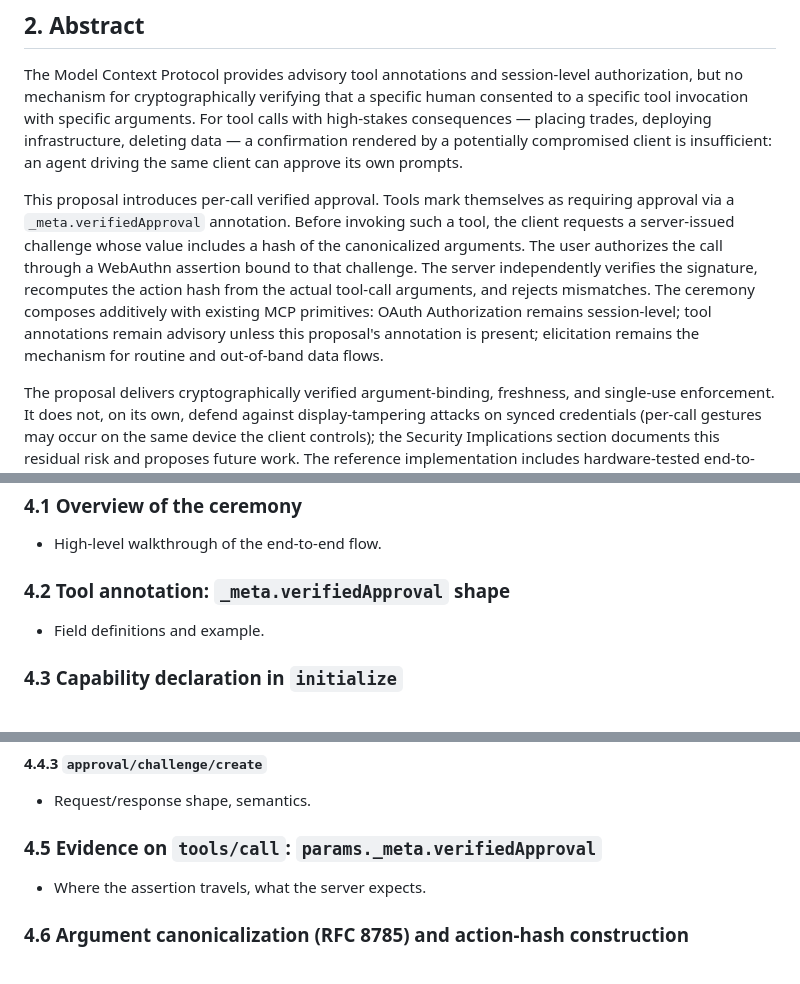
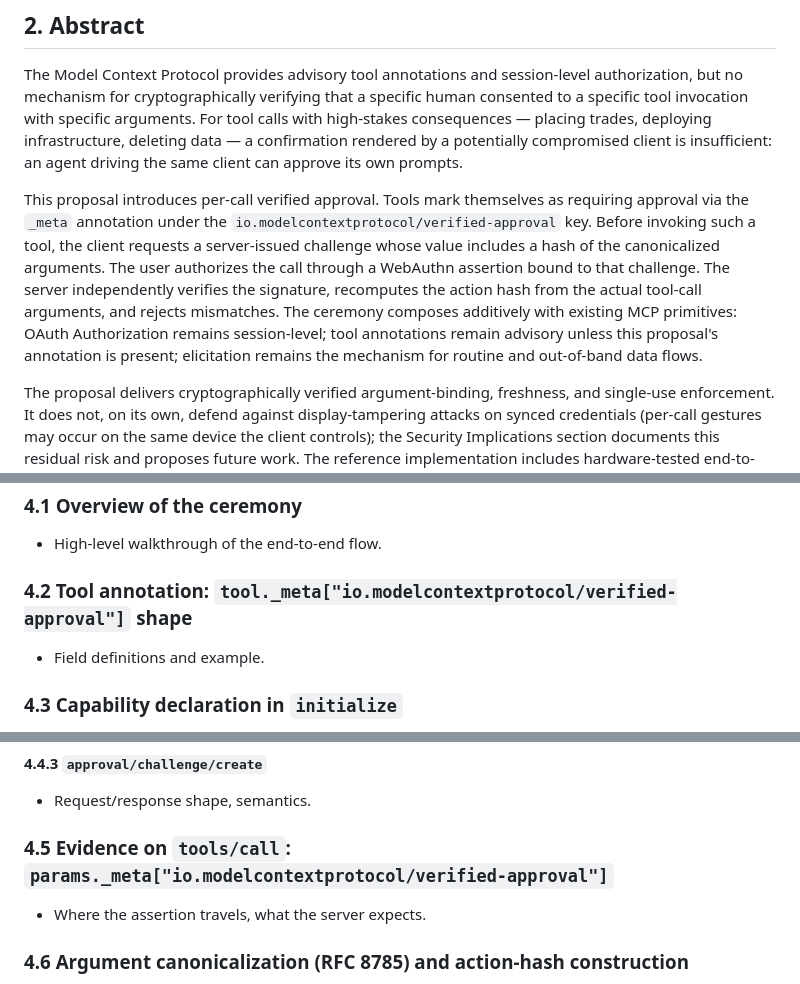
Before and after one commit to pinialt/mcp-verified-approval, a Markdown page: sep-draft/SEP-DRAFT.md, 3 parts joined by grey strips. GitHub-like rendering.

Commit message:
sep-draft: update meta key references

```diff
--- a/sep-draft/SEP-DRAFT.md
+++ b/sep-draft/SEP-DRAFT.md
@@ -20,7 +20,7 @@ Updates: TBD
 
 The Model Context Protocol provides advisory tool annotations and session-level authorization, but no mechanism for cryptographically verifying that a specific human consented to a specific tool invocation with specific arguments. For tool calls with high-stakes consequences — placing trades, deploying infrastructure, deleting data — a confirmation rendered by a potentially compromised client is insufficient: an agent driving the same client can approve its own prompts.
 
-This proposal introduces per-call verified approval. Tools mark themselves as requiring approval via a `_meta.verifiedApproval` annotation. Before invoking such a tool, the client requests a server-issued challenge whose value includes a hash of the canonicalized arguments. The user authorizes the call through a WebAuthn assertion bound to that challenge. The server independently verifies the signature, recomputes the action hash from the actual tool-call arguments, and rejects mismatches. The ceremony composes additively with existing MCP primitives: OAuth Authorization remains session-level; tool annotations remain advisory unless this proposal's annotation is present; elicitation remains the mechanism for routine and out-of-band data flows.
+This proposal introduces per-call verified approval. Tools mark themselves as requiring approval via the `_meta` annotation under the `io.modelcontextprotocol/verified-approval` key. Before invoking such a tool, the client requests a server-issued challenge whose value includes a hash of the canonicalized arguments. The user authorizes the call through a WebAuthn assertion bound to that challenge. The server independently verifies the signature, recomputes the action hash from the actual tool-call arguments, and rejects mismatches. The ceremony composes additively with existing MCP primitives: OAuth Authorization remains session-level; tool annotations remain advisory unless this proposal's annotation is present; elicitation remains the mechanism for routine and out-of-band data flows.
 
 The proposal delivers cryptographically verified argument-binding, freshness, and single-use enforcement. It does not, on its own, defend against display-tampering attacks on synced credentials (per-call gestures may occur on the same device the client controls); the Security Implications section documents this residual risk and proposes future work. The reference implementation includes hardware-tested end-to-end ceremony, server-side verification, and a discriminated-outcome client API.
 
@@ -79,7 +79,7 @@ The rest of this document defines the mechanism. The Specification section defin
 
 - High-level walkthrough of the end-to-end flow.
 
-### 4.2 Tool annotation: `_meta.verifiedApproval` shape
+### 4.2 Tool annotation: `tool._meta["io.modelcontextprotocol/verified-approval"]` shape
 
 - Field definitions and example.
 
@@ -101,7 +101,7 @@ The rest of this document defines the mechanism. The Specification section defin
 
 - Request/response shape, semantics.
 
-### 4.5 Evidence on `tools/call`: `params._meta.verifiedApproval`
+### 4.5 Evidence on `tools/call`: `params._meta["io.modelcontextprotocol/verified-approval"]`
 
 - Where the assertion travels, what the server expects.
 
```
Also changed, not shown: other parts of sep-draft/SEP-DRAFT.md (+1 -1 lines).
